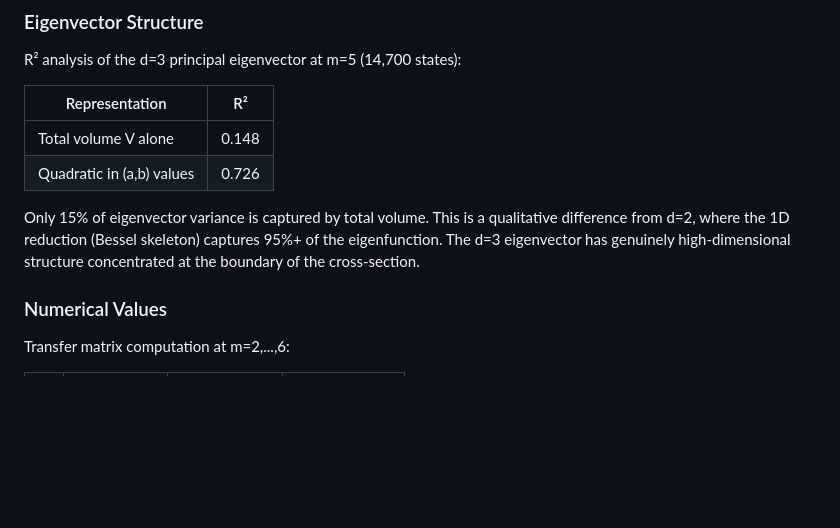
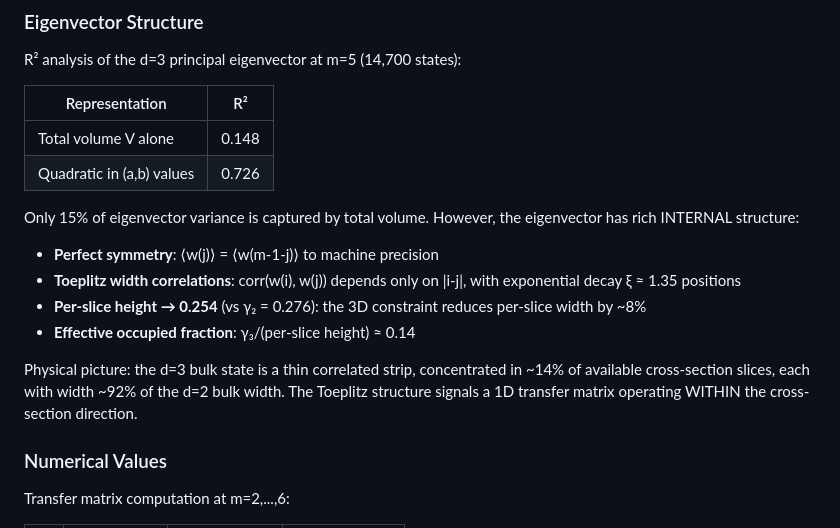
Before and after one commit to tomdif/causal-algebraic-geometry-lean, a Markdown page: THEORY.md, the part around the change. Rendered like a GitHub page; blank space fills up the shorter version.

Commit message:
d=3 eigenvector structure: Toeplitz correlations, thin correlated strip
Profile analysis at m=5:
- Perfect j ↔ m-1-j symmetry
- Toeplitz width correlations, ξ ≈ 1.35, λ₂/λ₁ ≈ 0.478
- Per-slice height extrapolates to 0.254 (92% of γ₂)
- Effective occupied fraction ~14%
- Physical picture: thin correlated strip in the cross-section

```diff
--- a/THEORY.md
+++ b/THEORY.md
@@ -201,10 +201,20 @@ R² analysis of the d=3 principal eigenvector at m=5 (14,700 states):
 | Total volume V alone | 0.148 |
 | Quadratic in (a,b) values | 0.726 |
 
-Only 15% of eigenvector variance is captured by total volume. This is a
-qualitative difference from d=2, where the 1D reduction (Bessel skeleton)
-captures 95%+ of the eigenfunction. The d=3 eigenvector has genuinely
-high-dimensional structure concentrated at the boundary of the cross-section.
+Only 15% of eigenvector variance is captured by total volume. However,
+the eigenvector has rich INTERNAL structure:
+
+- **Perfect symmetry**: ⟨w(j)⟩ = ⟨w(m-1-j)⟩ to machine precision
+- **Toeplitz width correlations**: corr(w(i), w(j)) depends only on |i-j|,
+  with exponential decay ξ ≈ 1.35 positions
+- **Per-slice height → 0.254** (vs γ₂ = 0.276): the 3D constraint reduces
+  per-slice width by ~8%
+- **Effective occupied fraction**: γ₃/(per-slice height) ≈ 0.14
+
+Physical picture: the d=3 bulk state is a thin correlated strip,
+concentrated in ~14% of available cross-section slices, each with
+width ~92% of the d=2 bulk width. The Toeplitz structure signals
+a 1D transfer matrix operating WITHIN the cross-section direction.
 
 ### Numerical Values
 
```
